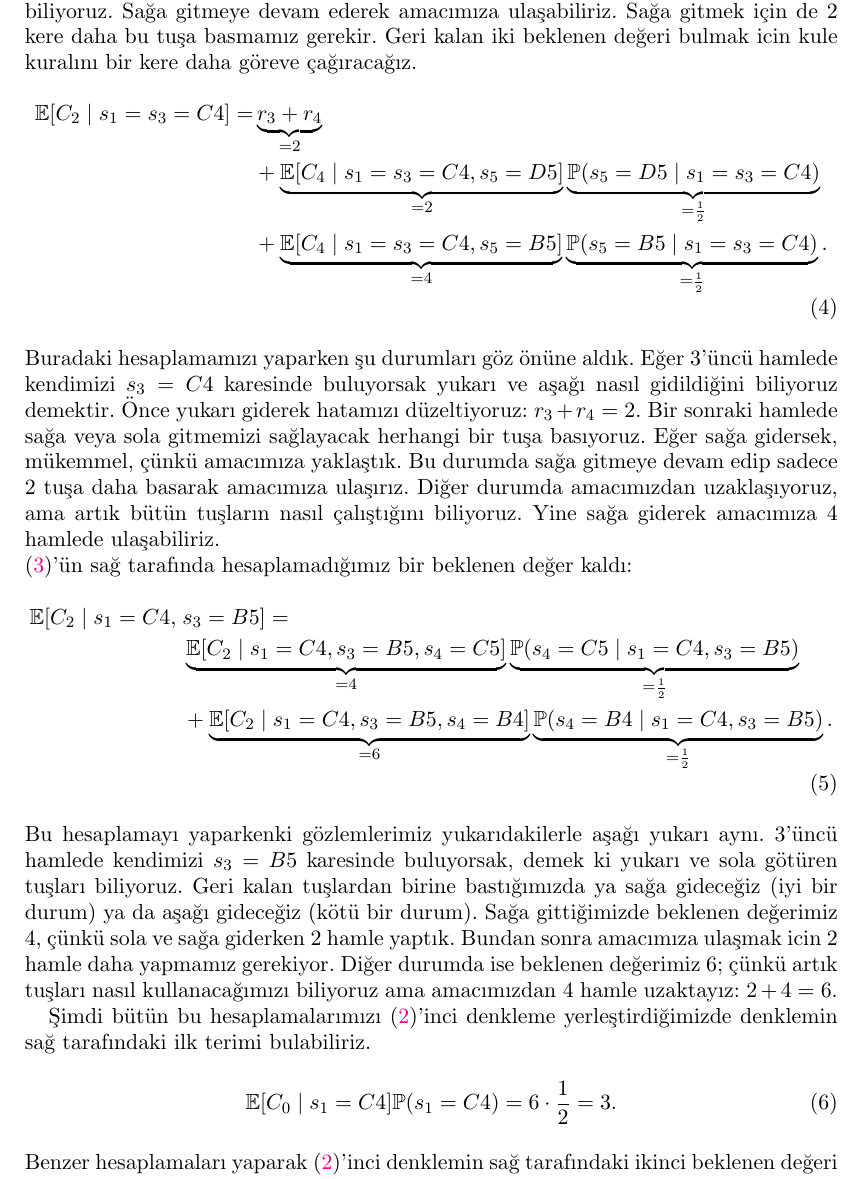
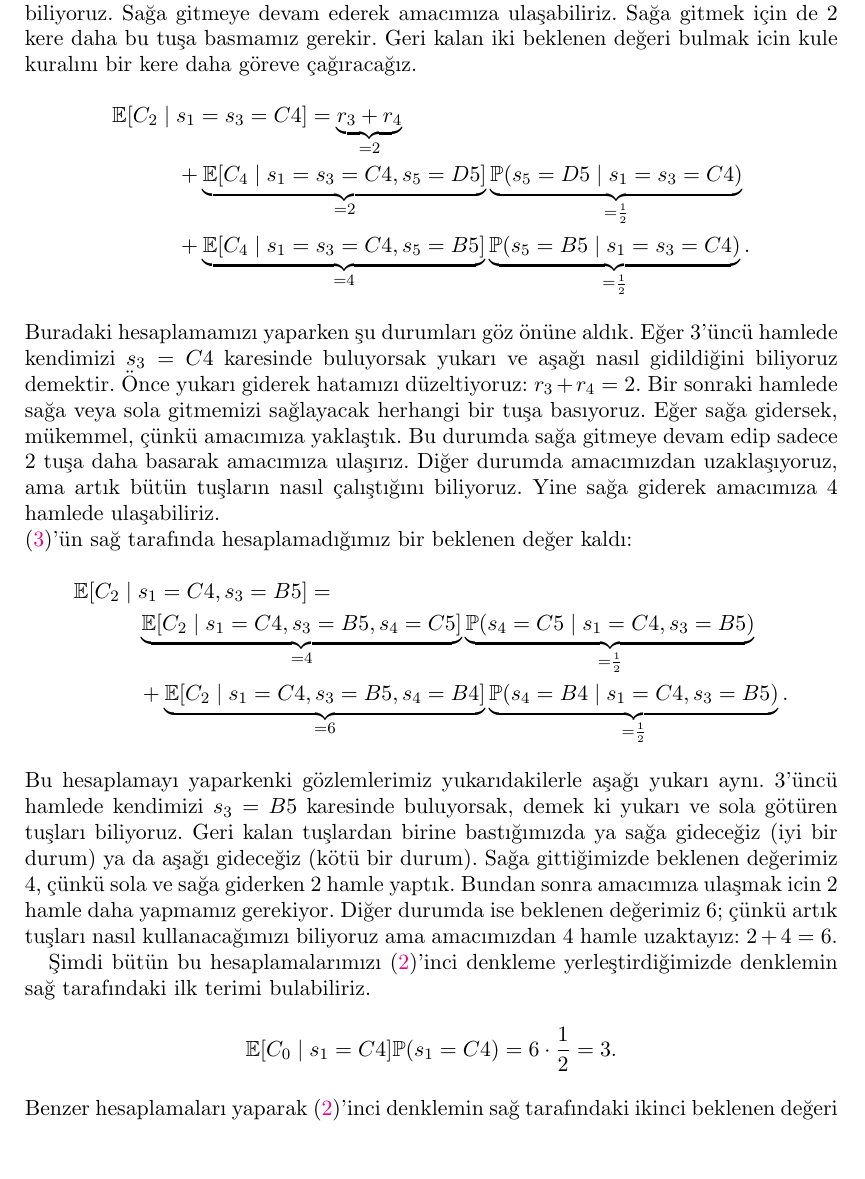
Before and after one commit to Symplectomorphism/miscellaneous, a LaTeX document (dolambac/TeX/root.tex, which reads dolambac/TeX/contents/solution.tex): part of page 3 of 5, cut so that both start at the same text, the shorter picture padded with empty space. Compiled offline with pdfLaTeX.

Commit message:
remove unused equation numbers

```diff
--- a/dolambac/TeX/contents/solution.tex
+++ b/dolambac/TeX/contents/solution.tex
@@ -100,13 +100,13 @@ ederek amac{\i}m{\i}za ula\c{s}abiliriz. Sa\u{g}a gitmek i\c{c}in de $2$ kere
 daha bu tu\c{s}a basmam{\i}z gerekir. Geri kalan iki beklenen de\u{g}eri bulmak
 icin kule kural{\i}n{\i} bir kere daha g\"{o}reve \c{c}a\u{g}{\i}raca\u{g}{\i}z.
 %
-\begin{align}
+\begin{align*}
     \begin{split}
-    \mathbb{E}[C_2 \mid s_1=s_3=C4] = &\underbrace{r_3+r_4}_{=2} \\
+    \mathbb{E}[C_2 \mid \; &s_1=s_3=C4] = \underbrace{r_3+r_4}_{=2} \\
     &+ \underbrace{\mathbb{E}[C_4 \mid s_1=s_3=C4, s_5=D5]}_{=2} \underbrace{\mathbb{P}(s_5=D5 \mid s_1=s_3=C4)}_{=\frac{1}{2}} \\
     &+ \underbrace{\mathbb{E}[C_4 \mid s_1=s_3=C4, s_5=B5]}_{=4} \underbrace{\mathbb{P}(s_5=B5 \mid s_1=s_3=C4)}_{=\frac{1}{2}}.
     \end{split}
-\end{align}
+\end{align*}
 %
 Buradaki hesaplamam{\i}z{\i} yaparken \c{s}u durumlar{\i} g\"{o}z \"{o}n\"{u}ne
 ald{\i}k. E\u{g}er $3$'\"{u}nc\"{u} hamlede kendimizi $s_3=C4$ karesinde
@@ -122,13 +122,13 @@ sa\u{g}a giderek amac{\i}m{\i}za $4$ hamlede ula\c{s}abiliriz. \\
 %
 \eqref{eq:tower2}'\"{u}n sa\u{g} taraf{\i}nda hesaplamad{\i}\u{g}{\i}m{\i}z bir beklenen de\u{g}er kald{\i}:
 %
-\begin{align}
+\begin{align*}
     \begin{split}
-    \mathbb{E}[C_2 \mid s_1=C4, \; &s_3=B5] = \\
+    \mathbb{E}[C_2 \mid \; &s_1=C4, s_3=B5] = \\
     &\underbrace{\mathbb{E}[C_2 \mid s_1=C4, s_3=B5, s_4=C5]}_{=4} \underbrace{\mathbb{P}(s_4=C5 \mid s_1=C4, s_3=B5)}_{=\frac{1}{2}} \\
     &+ \underbrace{\mathbb{E}[C_2 \mid s_1=C4, s_3=B5, s_4=B4]}_{=6} \underbrace{\mathbb{P}(s_4=B4 \mid s_1=C4, s_3=B5)}_{=\frac{1}{2}}.
     \end{split}
-\end{align}
+\end{align*}
 %
 Bu hesaplamay{\i} yaparkenki g\"{o}zlemlerimiz yukar{\i}dakilerle
 a\c{s}a\u{g}{\i} yukar{\i} ayn{\i}. $3$'\"{u}nc\"{u} hamlede kendimizi $s_3 =
@@ -147,17 +147,17 @@ uzaktay{\i}z: $2+4 = 6$.
 denkleme yerle\c{s}tirdi\u{g}imizde denklemin sa\u{g} taraf{\i}ndaki ilk terimi
 bulabiliriz.
 %
-\begin{equation}
+\begin{equation*}
     \mathbb{E}[C_0 \mid s_1=C4]\mathbb{P}(s_1=C4) = 6 \cdot \frac{1}{2} = 3.
-    \label{eq:first_term}
-\end{equation}
+    % \label{eq:first_term}
+\end{equation*}
 %
 Benzer hesaplamalar{\i} yaparak~\eqref{eq:tower1}'inci denklemin sa\u{g}
 taraf{\i}ndaki ikinci beklenen de\u{g}eri hesaplayal{\i}m. Bu sefer
 hesaplamalar{\i}n do\u{g}ruluklar{\i}n{\i} okurun kendisine
 inand{\i}rmas{\i}n{\i} bekliyoruz.
 %
-\begin{align}
+\begin{align*}
     \begin{split}
     \mathbb{E}\left[ C_0 \mid s_1 = C2 \right] =
     &\underbrace{\mathbb{E}[C_0 \mid s_1 = C2, s_2 = B2]}_{=8} \underbrace{\mathbb{P}(s_2 = B2 \mid s_1 = C2)}_{=\frac{1}{3}} \\
```
Also changed, not shown: dolambac/TeX/root.pdf, dolambac/TeX/contents/solution.tex (20 more changed lines), 4 other files.
